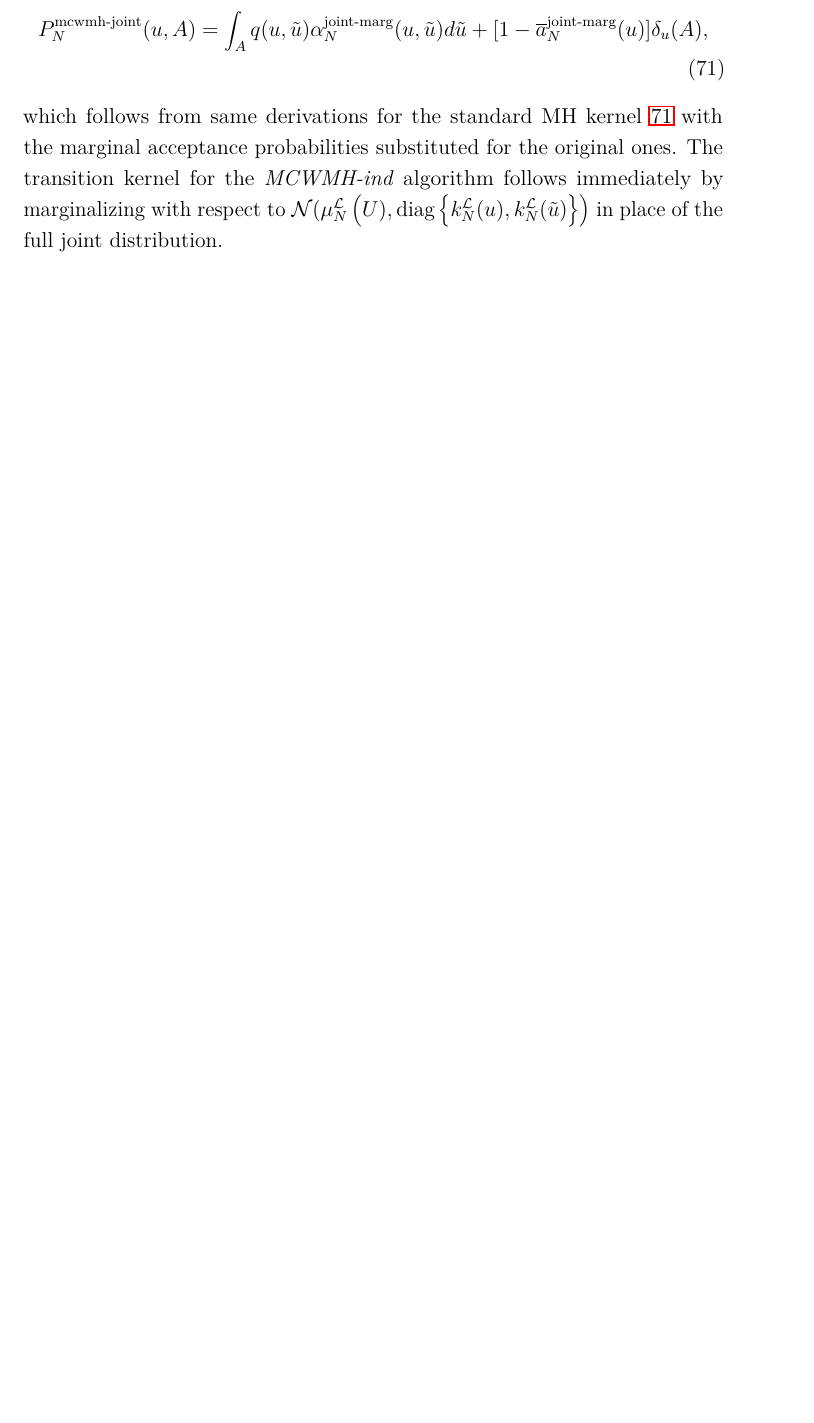
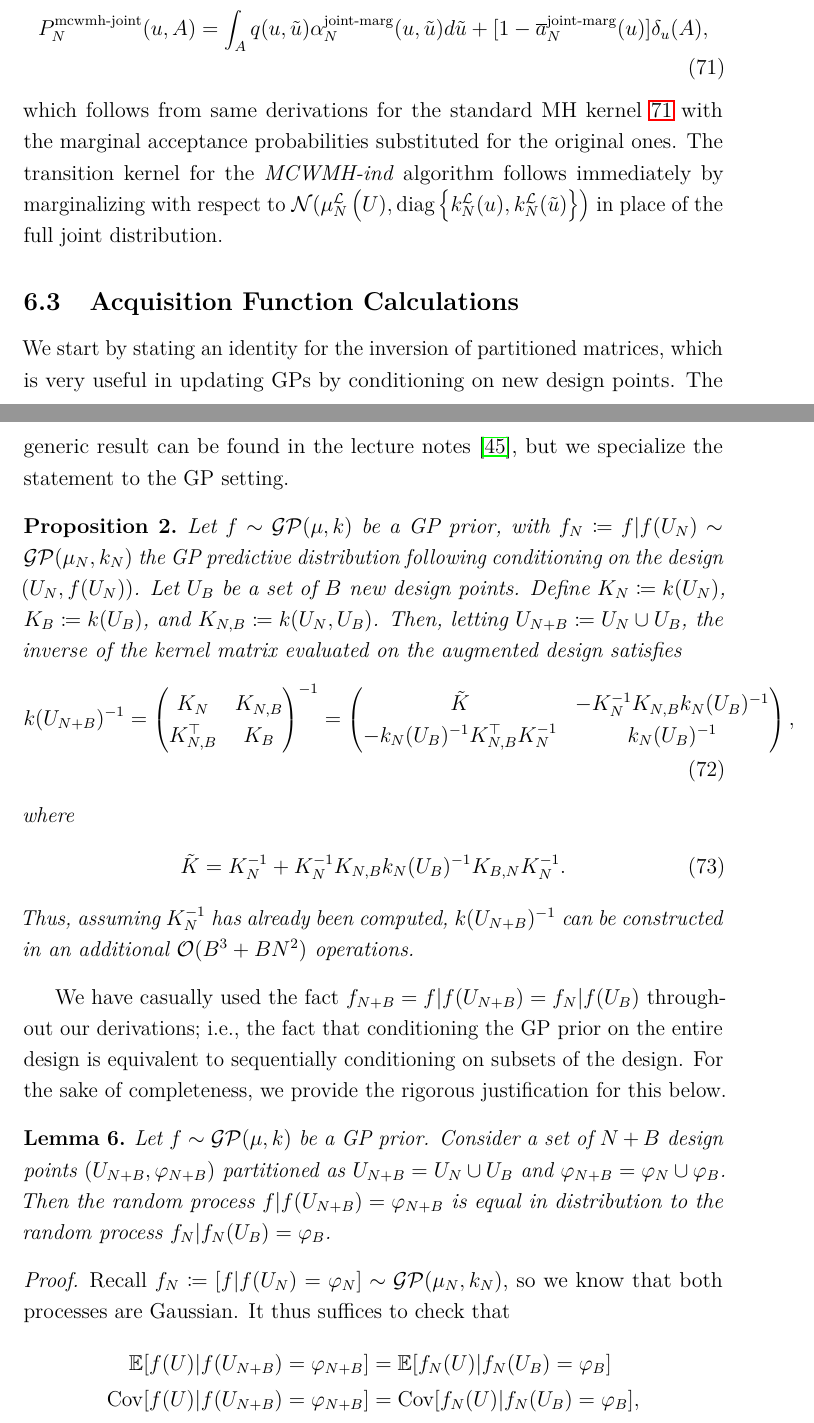
Before and after one commit to arob5/gp-calibration, a LaTeX document (math/post_approx_with_GP_emulators.tex, which reads math/latex_macros_gp_inv_prob.tex): part of page 28 of 34 before the commit and two parts of pages 28 and 29 of 36 after it, the two joined at a grey line, cut so that both start at the same text, the shorter picture padded with empty space. Compiled offline with pdfLaTeX.

Commit message:
Progress on GP derivations for appendix.

```diff
--- a/math/latex_macros_gp_inv_prob.tex
+++ b/math/latex_macros_gp_inv_prob.tex
@@ -40,6 +40,7 @@
 \newcommand{\gpMean}[1][\Ndesign]{\gpMeanPrior_{#1}}
 \newcommand{\gpKer}[1][\Ndesign]{\gpKerPrior_{#1}}
 \newcommand{\nuggetSD}{\eta}
+\newcommand{\kerMat}[1][\Ndesign]{K_{#1}}
 
 % Exponentiated quadratic kernel.
 \newcommand{\lengthscale}{\ell}
@@ -106,6 +107,7 @@
 \newcommand{\designBatchIn}{U_{\Nbatch}}
 \newcommand{\designBatchLlik}{\ell_{\Nbatch}}
 \newcommand{\designBatchFunc}{\varphi_{\Nbatch}}
+\newcommand{\funcVal}[1][\Ndesign]{\varphi_{#1}}
 \newcommand{\designBatchFwd}{g_{\Nbatch}}
 \newcommand{\acq}[1][\Ndesign]{\mathcal{A}_{#1}}
 \newcommand{\design}[1][\Ndesign]{\mathcal{D}_{#1}}
--- a/math/post_approx_with_GP_emulators.tex
+++ b/math/post_approx_with_GP_emulators.tex
@@ -1027,3 +1026,52 @@ the original ones. The transition kernel for the \textit{MCWMH-ind} algorithm fo
 to $\Gaussian(\emMean[\Ndesign]{\llik}\left(\parMat), \text{diag}\left\{\emKer[\Ndesign]{\llik}(\Par), \emKer[\Ndesign]{\llik}(\propPar) \right\}\right)$
 in place of the full joint distribution.
 
+\subsection{Acquisition Function Calculations}
+We start by stating an identity for the inversion of partitioned matrices, which is very useful in updating GPs by
+conditioning on new design points. The generic result can be found in the lecture notes \cite{MinkaMatrixLectures},
+but we specialize the statement to the GP setting.
+
+\begin{prop} \label{partitioned-matrix-inverse}
+Let $\func \sim \GP(\gpMeanPrior, \gpKerPrior)$ be a GP prior, with
+$\funcEm[\Ndesign] \Def \func | \func(\designIn) \sim \GP(\gpMean[\Ndesign], \gpKer[\Ndesign])$ the
+GP predictive distribution following conditioning on the design $(\designIn, \func(\designIn))$. Let
+$\designBatchIn$ be a set of $\Nbatch$ new design points. Define
+$\kerMat[\Ndesign] \Def \gpKerPrior(\designIn)$, $\kerMat[\Nbatch] \Def \gpKerPrior(\designBatchIn)$,
+and $\kerMat[\Ndesign,\Nbatch] \Def \gpKerPrior(\designIn[\Ndesign], \designBatchIn)$.
+Then, letting
+$\designIn[\Naugment] \Def \designIn \cup \designBatchIn$, the inverse of the kernel matrix
+evaluated on the augmented design satisfies
+\begin{align}
+\gpKerPrior(\designIn[\Naugment])^{-1}
+&= \begin{pmatrix} \kerMat[\Ndesign] & \kerMat[\Ndesign,\Nbatch] \\
+\kerMat[\Ndesign,\Nbatch]^\top & \kerMat[\Nbatch] \end{pmatrix}^{-1}
+=  \begin{pmatrix} \tilde{K} & -\kerMat[\Ndesign]^{-1} \kerMat[\Ndesign,\Nbatch] \gpKer[\Ndesign](\designBatchIn)^{-1} \\
+-\gpKer[\Ndesign](\designBatchIn)^{-1} \kerMat[\Ndesign,\Nbatch]^\top  \kerMat[\Ndesign]^{-1} & \gpKer[\Ndesign](\designBatchIn)^{-1} \end{pmatrix},
+\end{align}
+where
+\begin{align}
+\tilde{K} = \kerMat[\Ndesign]^{-1} + \kerMat[\Ndesign]^{-1} \kerMat[\Ndesign,\Nbatch] \gpKer[\Ndesign](\designBatchIn)^{-1} \kerMat[\Nbatch,\Ndesign] \kerMat[\Ndesign]^{-1}.
+\end{align}
+Thus, assuming $\kerMat[\Ndesign]^{-1}$ has already been computed, $\gpKerPrior(\designIn[\Naugment])^{-1}$ can be constructed in an additional
+$\BigO(\Nbatch^3 + \Nbatch \Ndesign^2)$ operations.
+\end{prop}
+
+We have casually used the fact $\funcEm[\Naugment] = \func | \func(\designIn[\Naugment]) = \funcEm[\Ndesign] | \func(\designBatchIn)$ throughout
+our derivations; i.e., the fact that conditioning the GP prior on the entire design is equivalent to sequentially conditioning on subsets of the
+design. For the sake of completeness, we provide the rigorous justification for this below.
+\begin{lemma} \label{lemma:gp-condition-order}
+Let $\func \sim \GP(\gpMeanPrior, \gpKerPrior)$ be a GP prior. Consider a set of $\Naugment$ design points $(\designIn[\Naugment], \funcVal[\Naugment])$
+partitioned as $\designIn[\Naugment] = \designIn[\Ndesign] \cup \designBatchIn$ and $\funcVal[\Naugment] = \funcVal[\Ndesign] \cup \funcVal[\Nbatch]$.
+Then the random process $\func | \func(\designIn[\Naugment]) = \funcVal[\Naugment]$ is equal in distribution to the random process
+$\funcEm[\Ndesign] | \funcEm[\Ndesign](\designIn[\Nbatch]) = \funcVal[\Nbatch]$.
+\end{lemma}
+
+\begin{proof}
+Recall $\funcEm[\Ndesign] \Def [\func | \func(\designIn[\Ndesign]) = \funcVal[\Ndesign]] \sim \GP(\gpMean[\Ndesign], \gpKer[\Ndesign])$, so we know that
+both processes are Gaussian. It thus suffices to check that
+\begin{align*}
+\E[\func(\parMat) | \func(\designIn[\Naugment]) = \funcVal[\Naugment]]
+&= \E[\funcEm[\Ndesign](\parMat) | \funcEm[\Ndesign](\designIn[\Nbatch]) = \funcVal[\Nbatch]] \\
+\Cov[\func(\parMat) | \func(\designIn[\Naugment]) = \funcVal[\Naugment]]
+&= \Cov[\funcEm[\Ndesign](\parMat) | \funcEm[\Ndesign](\designIn[\Nbatch]) = \funcVal[\Nbatch]],
+\end{align*}
```
Also changed, not shown: math/post_approx_with_GP_emulators.bib (+11 -0 lines), math/post_approx_with_GP_emulators.tex (45 more changed lines).
